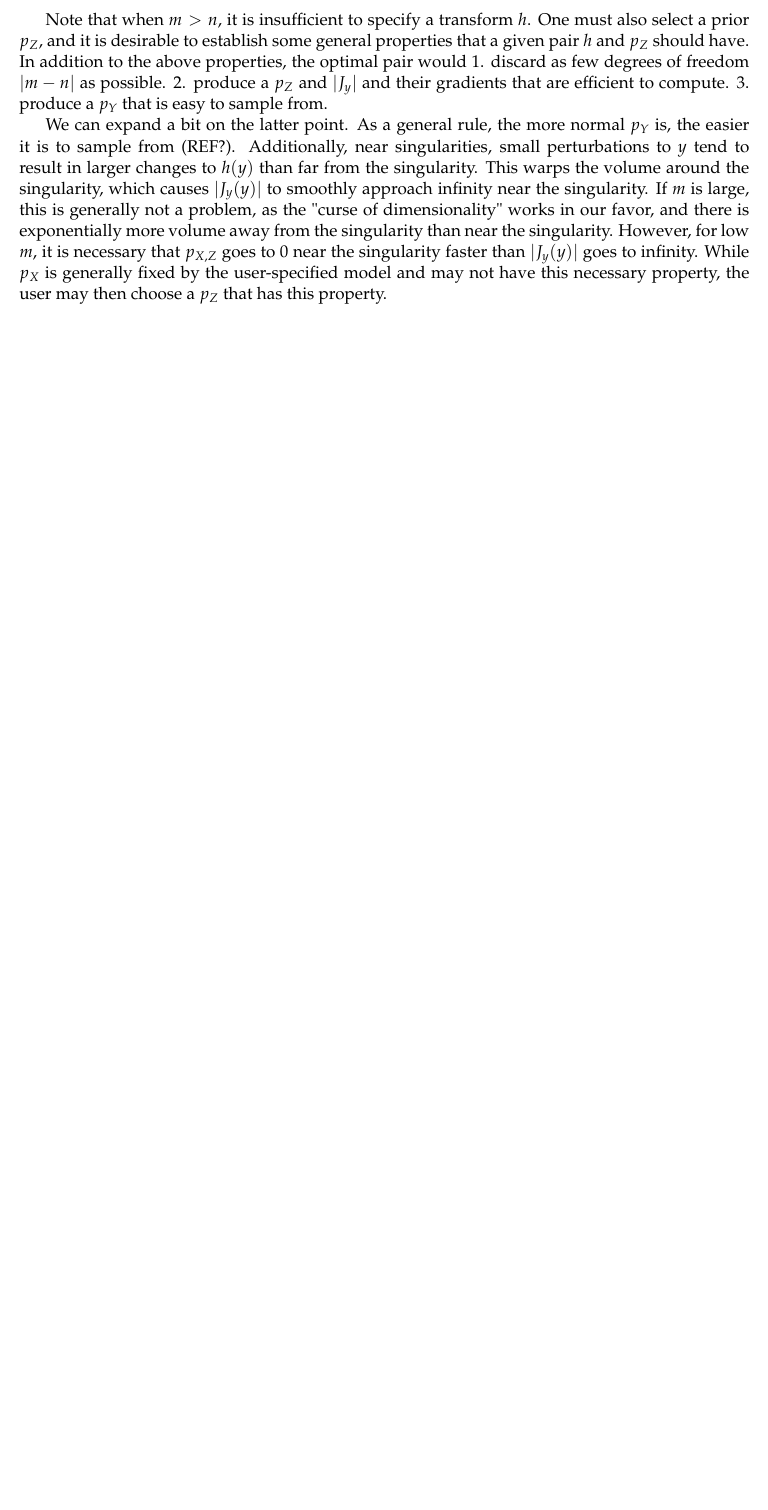
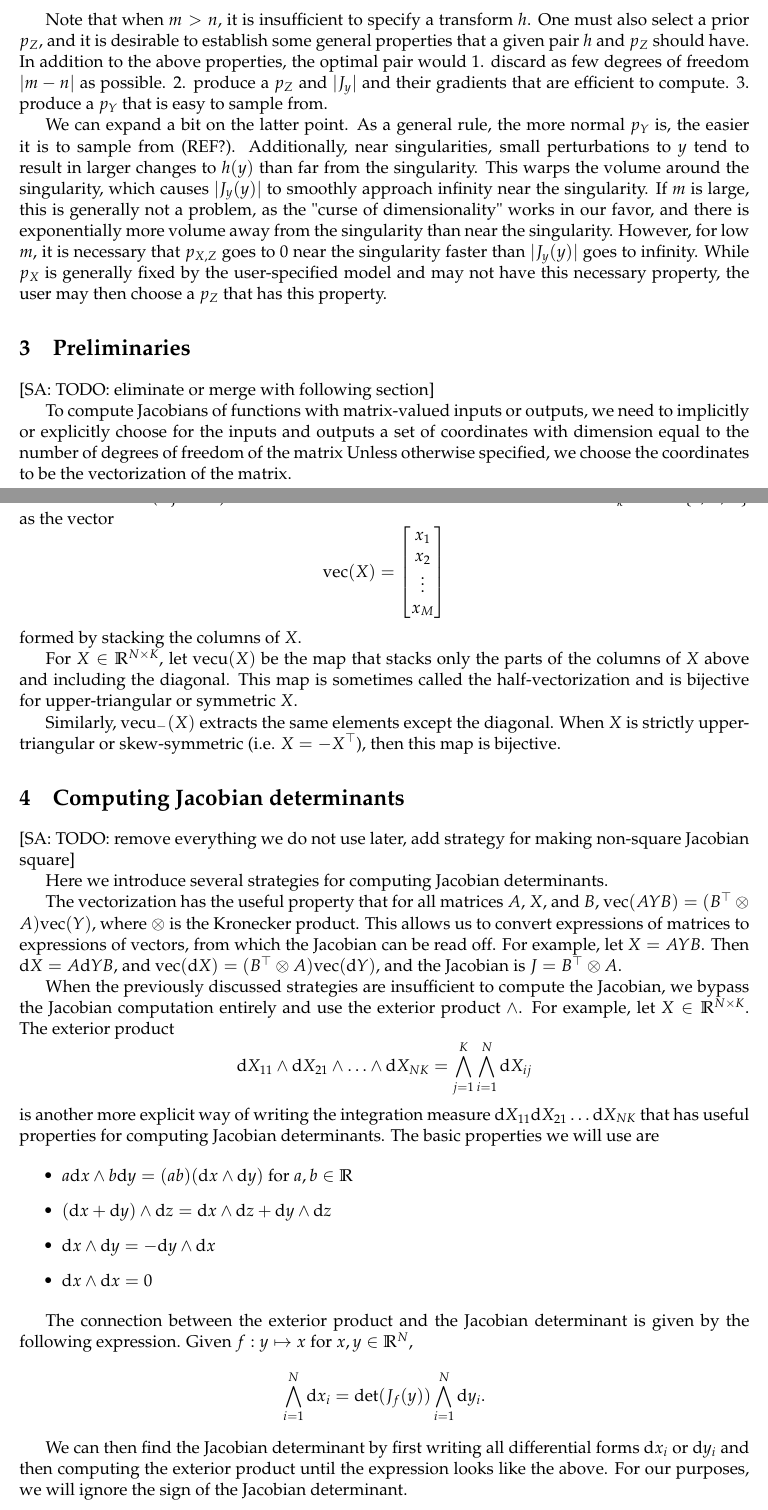
Before and after one commit to mjhajharia/transforms, a LaTeX paper (tex/paper.tex): part of page 2 of 7 before the commit and two parts of pages 2 and 3 of 8 after it, the two joined at a grey line, cut so that both start at the same text, the shorter picture padded with empty space. Compiled offline with pdfLaTeX.

Commit message:
Draft section on methods for computing Jacobian determinants

```diff
--- a/tex/paper.tex
+++ b/tex/paper.tex
@@ -13,6 +13,9 @@
 \newcommand{\rngto}[1]{1{:}#1}
 \newcommand{\abs}[1]{\left| #1 \right|}
 \newcommand{\absdet}[1]{\abs{#1}}
+\newcommand{\dv}[1]{\mathrm{d}{#1}}
+\newcommand{\vect}{\mathrm{vec}}
+\newcommand{\vectu}{\mathrm{vecu}}
 
 
 \begin{document}
@@ -113,3 +116,53 @@ This warps the volume around the singularity, which causes $|J_y(y)|$ to smoothl
 If $m$ is large, this is generally not a problem, as the "curse of dimensionality" works in our favor, and there is exponentially more volume away from the singularity than near the singularity.
 However, for low $m$, it is necessary that $p_{X,Z}$ goes to 0 near the singularity faster than $|J_y(y)|$ goes to infinity.
 While $p_X$ is generally fixed by the user-specified model and may not have this necessary property, the user may then choose a $p_Z$ that has this property.
+
+\section{Preliminaries}
+
+[SA: TODO: eliminate or merge with following section]
+
+To compute Jacobians of functions with matrix-valued inputs or outputs, we need to implicitly or explicitly choose for the inputs and outputs a set of coordinates with dimension equal to the number of degrees of freedom of the matrix
+Unless otherwise specified, we choose the coordinates to be the vectorization of the matrix.
+
+We define the (bijective) vectorization of a matrix $X \in \mathbb{R}^{N \times K}$ with columns $x_k$ for $k \in \{1, ..., K\}$ as the vector
+\[\vect(X) = \begin{bmatrix}x_1 \\ x_2 \\ \vdots \\ x_M\end{bmatrix}\]
+formed by stacking the columns of $X$.
+
+For $X \in \mathbb{R}^{N \times K}$, let $\vectu(X)$ be the map that stacks only the parts of the columns of $X$ above and including the diagonal.
+This map is sometimes called the half-vectorization and is bijective for upper-triangular or symmetric $X$.
+
+Similarly, $\vectu_-(X)$ extracts the same elements except the diagonal.
+When $X$ is strictly upper-triangular or skew-symmetric (i.e. $X = -X^\top$), then this map is bijective.
+
+\section{Computing Jacobian determinants}
+
+[SA: TODO: remove everything we do not use later, add strategy for making non-square Jacobian square]
+
+Here we introduce several strategies for computing Jacobian determinants.
+
+The vectorization has the useful property that for all matrices $A$, $X$, and $B$, $\vect(AYB) = (B^\top \otimes A) \vect(Y)$, where $\otimes$ is the Kronecker product.
+This allows us to convert expressions of matrices to expressions of vectors, from which the Jacobian can be read off.
+For example, let $X = AYB$. Then $\dv{X} = A \dv{Y} B$, and $\vect(\dv{X}) = (B^\top \otimes A) \vect(\dv{Y})$, and the Jacobian is $J = B^\top \otimes A$.
+
+When the previously discussed strategies are insufficient to compute the Jacobian, we bypass the Jacobian computation entirely and use the exterior product $\wedge$.
+For example, let $X \in \mathbb{R}^{N \times K}$.
+The exterior product
+\[
+  \dv{X_{11} }\wedge \dv{X_{21}} \wedge \ldots \wedge \dv{X_{NK}} = \bigwedge_{j=1}^K \bigwedge_{i=1}^N \dv{X}_{ij}
+\]
+is another more explicit way of writing the integration measure $\dv{X_{11}} \dv{X_{21}} \dots \dv{X_{NK}}$ that has useful properties for computing Jacobian determinants.
+The basic properties we will use are
+
+\begin{itemize}
+  \item $a\dv{x} \wedge b\dv{y} = (ab)(\dv{x} \wedge \dv{y})$ for $a,b \in \mathbb{R}$
+  \item $(\dv{x} + \dv{y}) \wedge \dv{z} = \dv{x} \wedge \dv{z} + \dv{y} \wedge \dv{z}$
+  \item $\dv{x} \wedge \dv{y} = - \dv{y} \wedge \dv{x}$
+  \item $\dv{x} \wedge \dv{x} = 0$
+\end{itemize}
+
+The connection between the exterior product and the Jacobian determinant is given by the following expression.
+Given $f: y \mapsto x$ for $x,y \in \mathbb{R}^N$,
+\[\bigwedge_{i=1}^N \dv{x_i} = \det(J_f(y)) \bigwedge_{i=1}^N \dv{y_i}.\]
+
+We can then find the Jacobian determinant by first writing all differential forms $\dv{x_i}$ or $\dv{y_i}$ and then computing the exterior product until the expression looks like the above.
+For our purposes, we will ignore the sign of the Jacobian determinant.
```
Also changed, not shown: tex/paper.tex (16 more changed lines).
